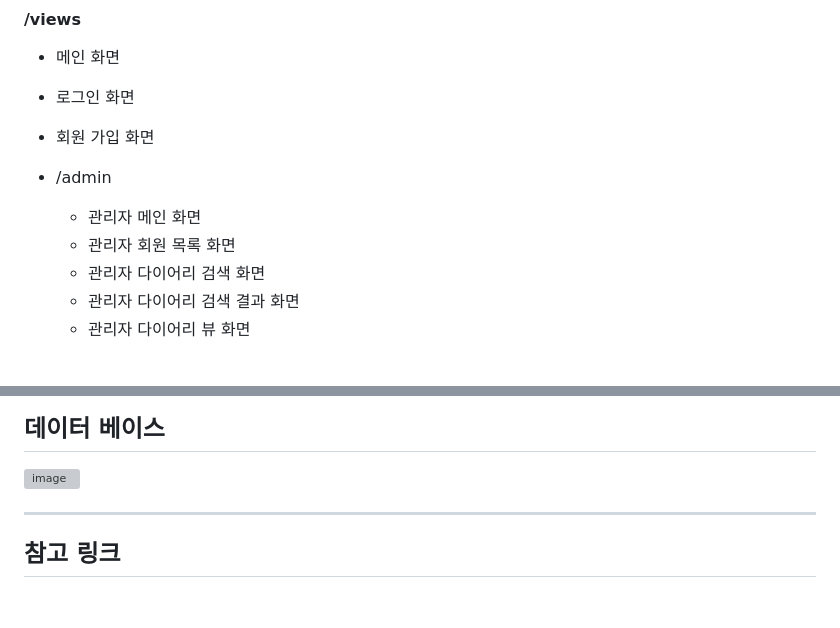
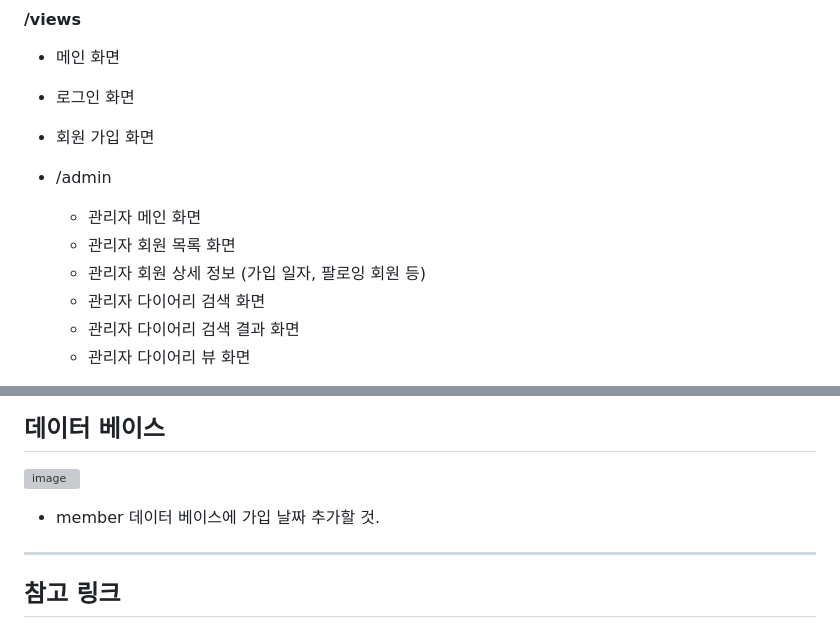
Before and after one commit to seoseuo/UNIVCollection, a Markdown page: DIRECTION.md, 2 parts joined by grey strips. Rendered like a GitHub page; blank space fills up the shorter version; grey boxes are pictures that could not be loaded.

Commit message:
업데이트

```diff
--- a/DIRECTION.md
+++ b/DIRECTION.md
@@ -72,6 +72,7 @@
 - /admin
   * 관리자 메인 화면
   * 관리자 회원 목록 화면
+  * 관리자 회원 상세 정보 (가입 일자, 팔로잉 회원 등)
   * 관리자 다이어리 검색 화면
   * 관리자 다이어리 검색 결과 화면
   * 관리자 다이어리 뷰 화면
@@ -128,6 +129,7 @@
 ## 데이터 베이스
 ![image](https://github.com/seoseuo/EveryWeather/assets/90320005/e6d0cfc6-78da-487f-85f3-a9c0402789f1)
 
+- member 데이터 베이스에 가입 날짜 추가할 것.
 <hr>
 
 ## 참고 링크
```
